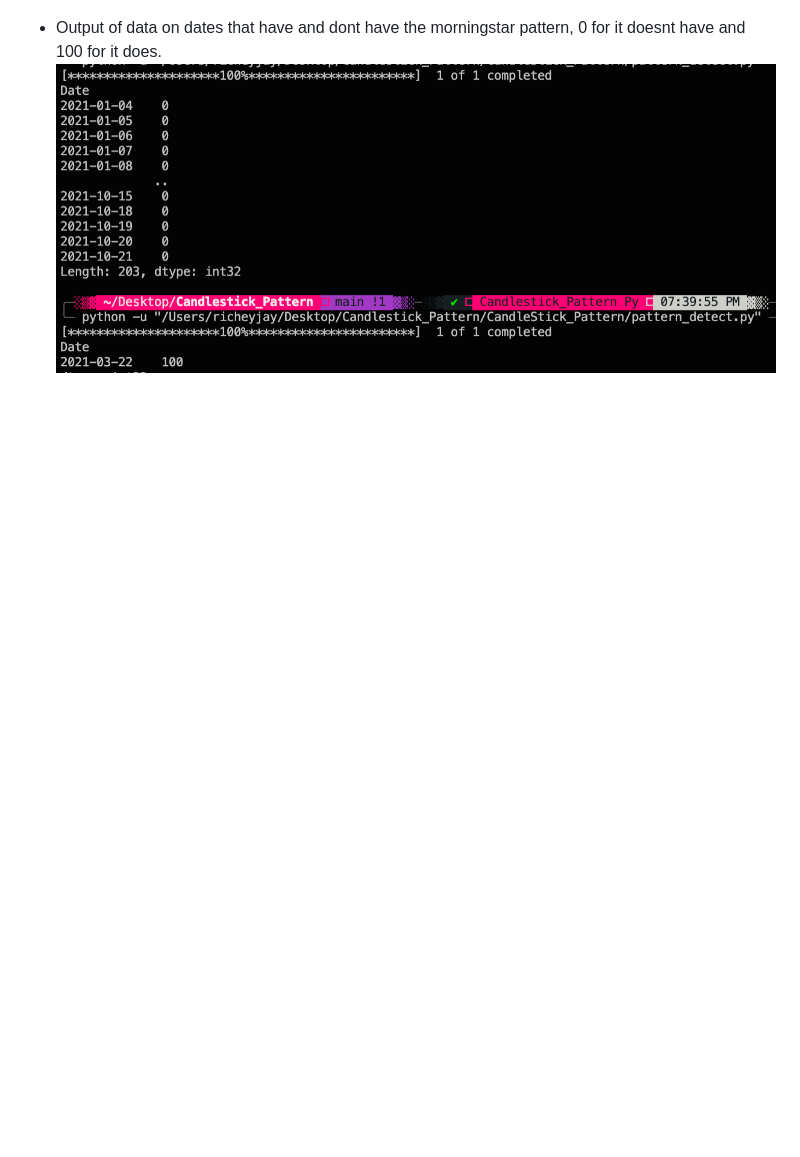
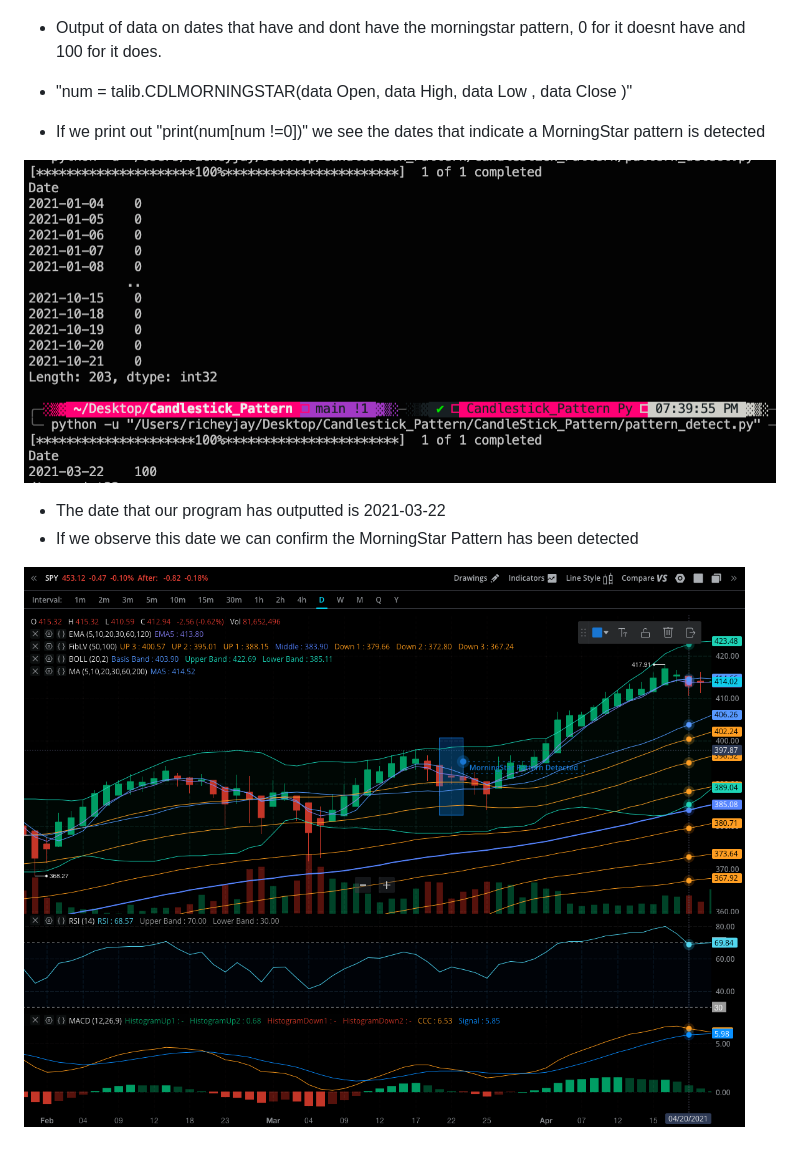
Before and after one commit to GaneshJainarain/Candlestick-Pattern-Recognition-with-Python-and-TA-Lib, a Markdown page: README.md, the part around the change. GitHub-like rendering; pictures changed too: Outputs/ConfrimationOfMorningStarPatternAnalysis.png (added); blank space fills up the shorter version.

Commit message:
added to the read me file and confirmed that the analysis of the code works

```diff
--- a/README.md
+++ b/README.md
@@ -22,4 +22,14 @@
 ![](Outputs/ExampleDataOnStartEnd.png)
 
 - Output of data on dates that have and dont have the morningstar pattern, 0 for it doesnt have and 100 for it does.
+
+- "num = talib.CDLMORNINGSTAR(data Open, data High, data Low , data Close )"
+
+- If we print out "print(num[num !=0])" we see the dates that indicate a MorningStar pattern is detected
+
 ![](Outputs/DataOnMorningstarPatternSearch.png)
+
+- The date that our program has outputted is 2021-03-22
+- If we observe this date we can confirm the MorningStar Pattern has been detected
+
+![](Outputs/ConfrimationOfMorningStarPatternAnalysis.png)
```
Also changed, not shown: 1 other file.
